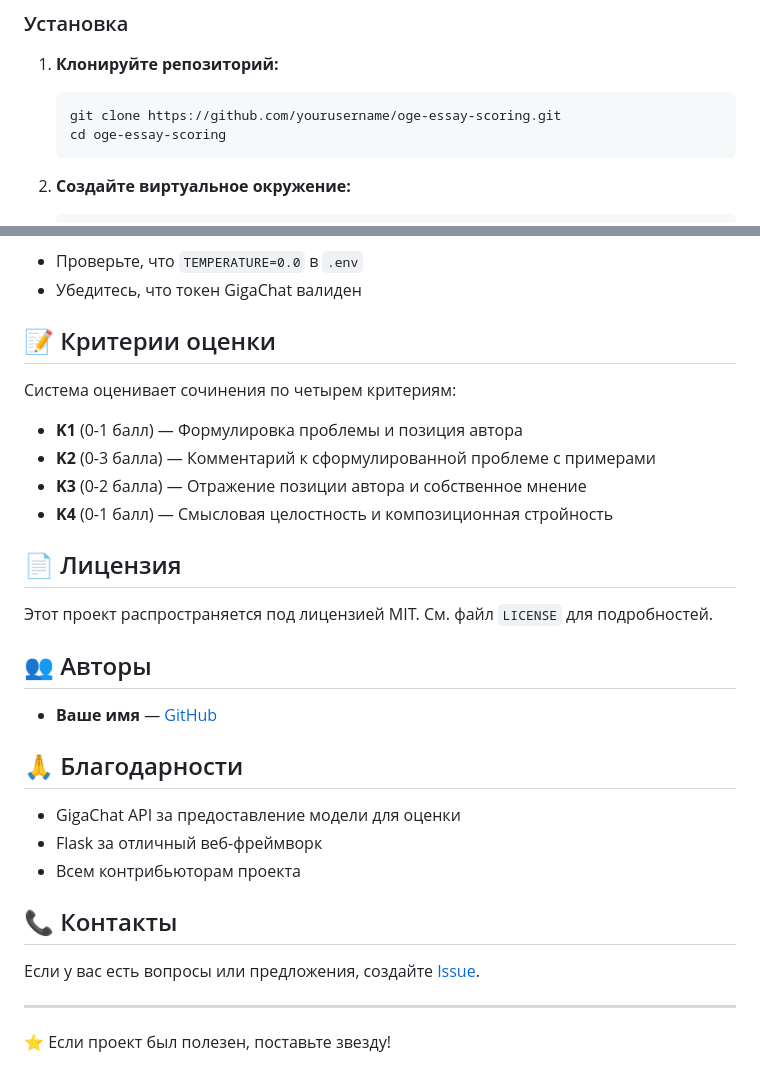
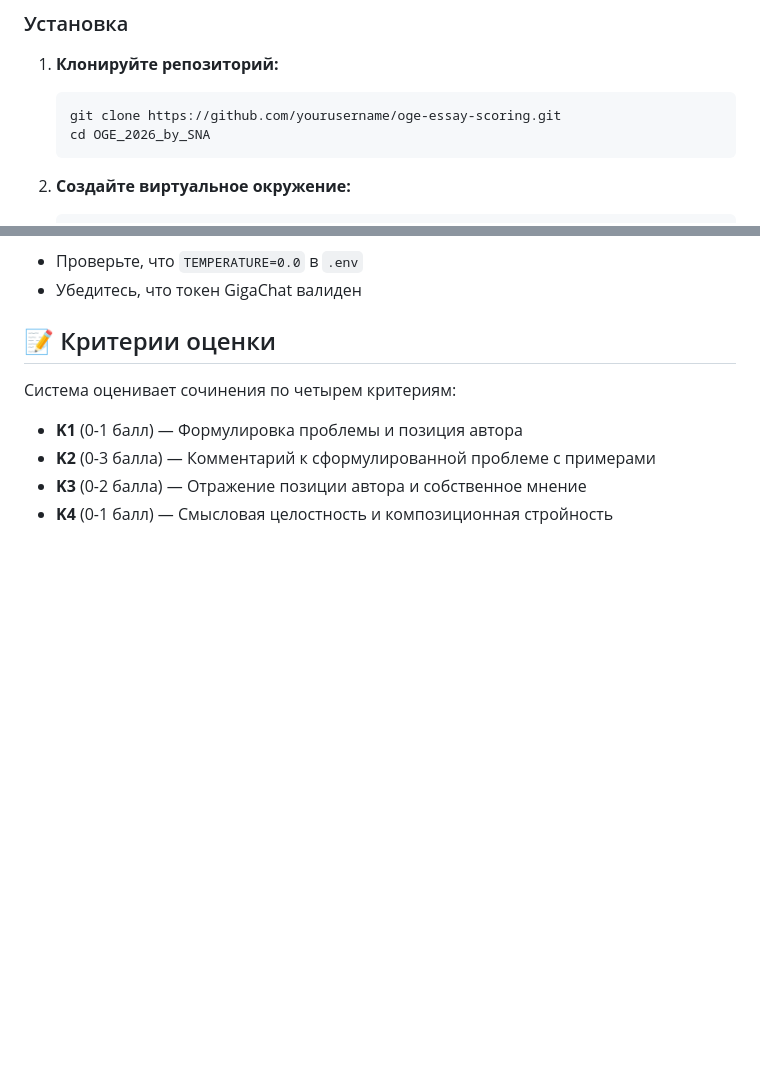
Before and after one commit to TARELOCHKA/OGE_2026_by_SNA, a Markdown page: README.md, 2 parts joined by grey strips. Drawn GitHub-style; blank space fills up the shorter version.

````diff
--- a/README.md
+++ b/README.md
@@ -29,7 +25,7 @@
 1. **Клонируйте репозиторий:**
    ```bash
    git clone https://github.com/yourusername/oge-essay-scoring.git
-   cd oge-essay-scoring
+   cd OGE_2026_by_SNA
    ```
 
 2. **Создайте виртуальное окружение:**
@@ -320,25 +316,3 @@ python scripts/prepare_inputs.py
 - **K2** (0-3 балла) — Комментарий к сформулированной проблеме с примерами
 - **K3** (0-2 балла) — Отражение позиции автора и собственное мнение
 - **K4** (0-1 балл) — Смысловая целостность и композиционная стройность
-
-## 📄 Лицензия
-
-Этот проект распространяется под лицензией MIT. См. файл `LICENSE` для подробностей.
-
-## 👥 Авторы
-
-- **Ваше имя** — [GitHub](https://github.com/yourusername)
-
-## 🙏 Благодарности
-
-- GigaChat API за предоставление модели для оценки
-- Flask за отличный веб-фреймворк
-- Всем контрибьюторам проекта
-
-## 📞 Контакты
-
-Если у вас есть вопросы или предложения, создайте [Issue](https://github.com/yourusername/oge-essay-scoring/issues).
-
----
-
-⭐ Если проект был полезен, поставьте звезду!
````
Also changed, not shown: other parts of README.md (+0 -4 lines).
